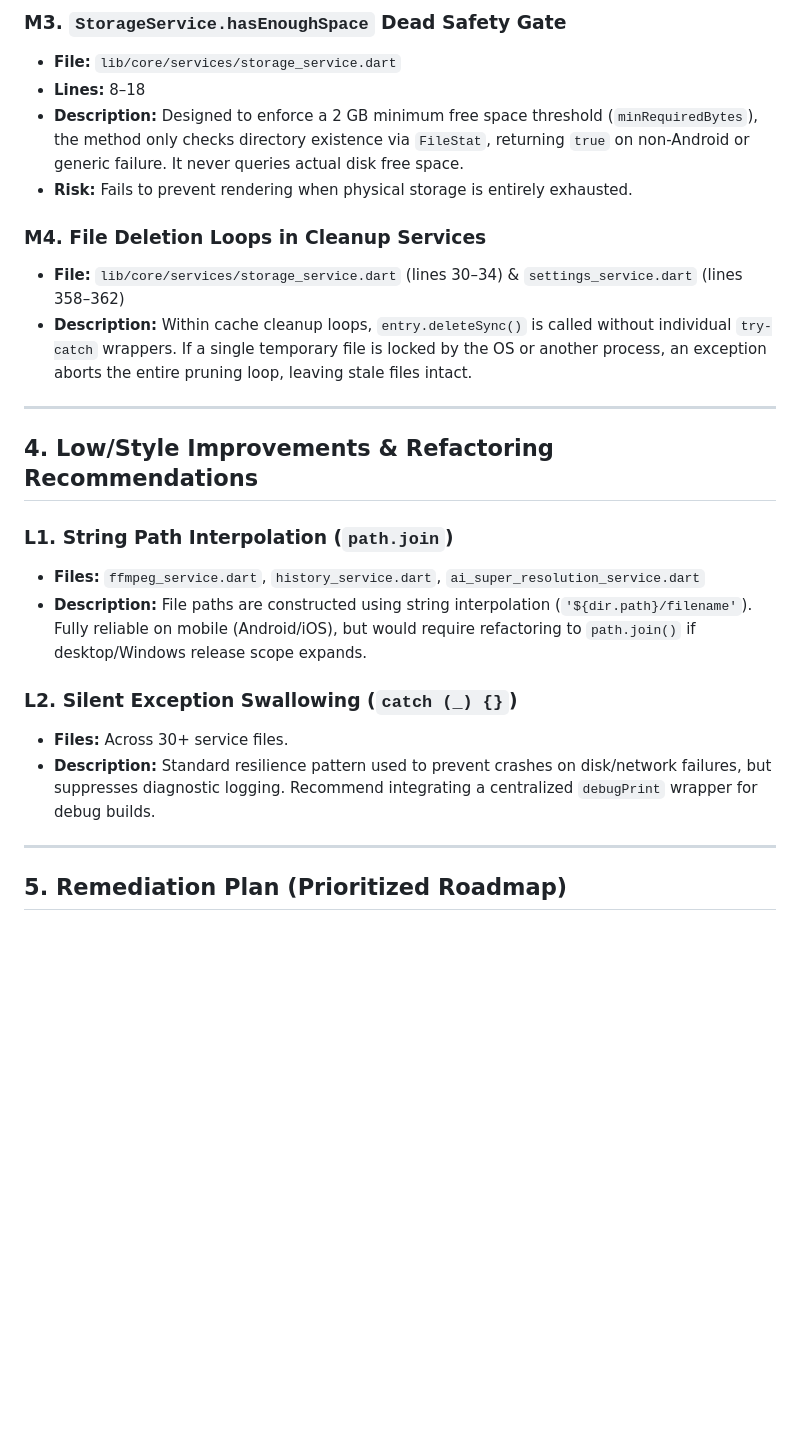
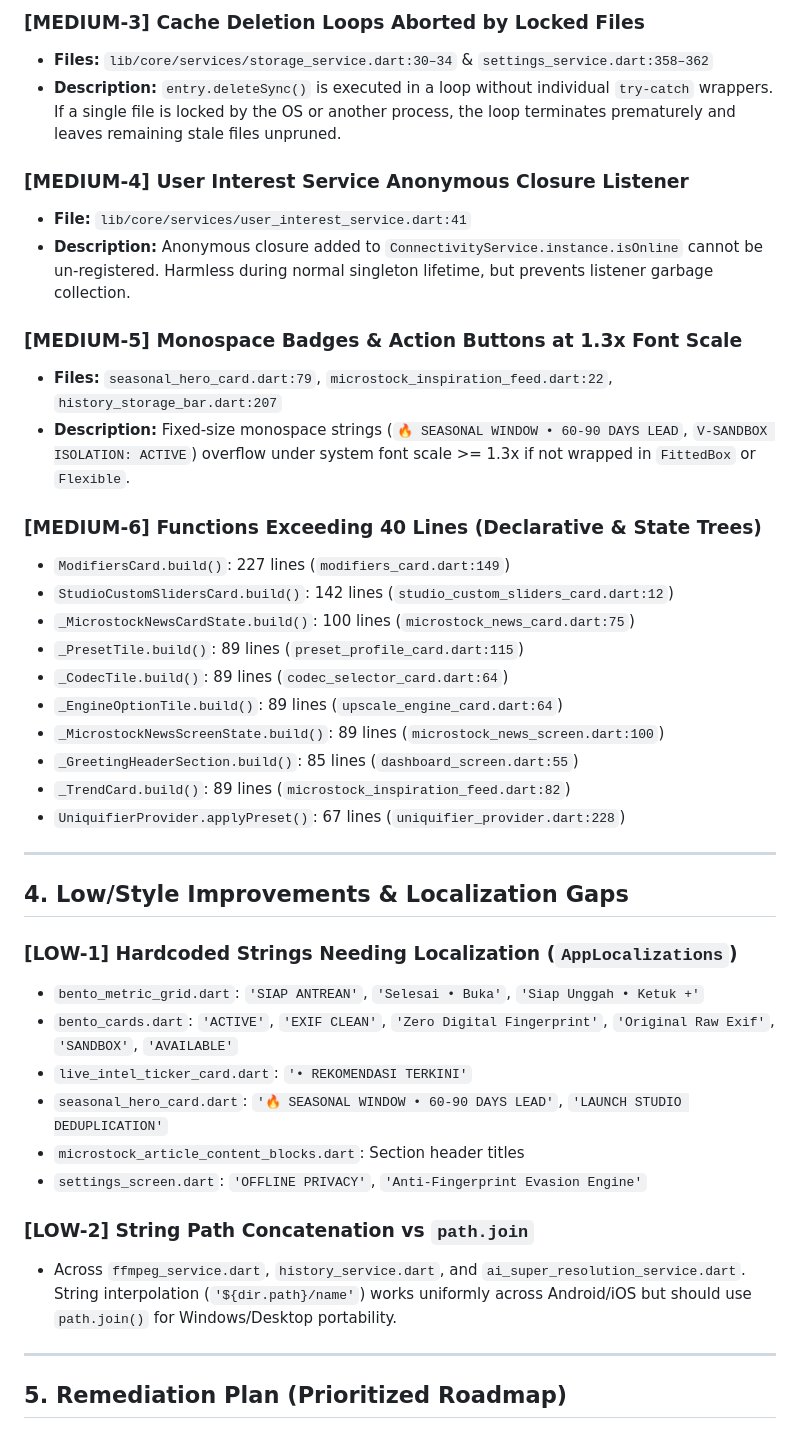
Before and after one commit to novri-ra/nra-video-uniquifier, a Markdown page: 0ai_context/reports/85-super-deep-advanced-audit.md, the part around one of its changes. GitHub-like rendering; blank space fills up the shorter version.

```diff
--- a/0ai_context/reports/85-super-deep-advanced-audit.md
+++ b/0ai_context/reports/85-super-deep-advanced-audit.md
@@ -65,25 +86,42 @@ An exhaustive audit of **72 hand-written Dart source files** (5,139 lines of ins
 
-### M3. `StorageService.hasEnoughSpace` Dead Safety Gate
-- **File:** `lib/core/services/storage_service.dart`
-- **Lines:** 8–18
-- **Description:** Designed to enforce a 2 GB minimum free space threshold (`minRequiredBytes`), the method only checks directory existence via `FileStat`, returning `true` on non-Android or generic failure. It never queries actual disk free space.
-- **Risk:** Fails to prevent rendering when physical storage is entirely exhausted.
+### [MEDIUM-3] Cache Deletion Loops Aborted by Locked Files
+- **Files:** `lib/core/services/storage_service.dart:30–34` & `settings_service.dart:358–362`
+- **Description:** `entry.deleteSync()` is executed in a loop without individual `try-catch` wrappers. If a single file is locked by the OS or another process, the loop terminates prematurely and leaves remaining stale files unpruned.
 
-### M4. File Deletion Loops in Cleanup Services
-- **File:** `lib/core/services/storage_service.dart` (lines 30–34) & `settings_service.dart` (lines 358–362)
-- **Description:** Within cache cleanup loops, `entry.deleteSync()` is called without individual `try-catch` wrappers. If a single temporary file is locked by the OS or another process, an exception aborts the entire pruning loop, leaving stale files intact.
+### [MEDIUM-4] User Interest Service Anonymous Closure Listener
+- **File:** `lib/core/services/user_interest_service.dart:41`
+- **Description:** Anonymous closure added to `ConnectivityService.instance.isOnline` cannot be un-registered. Harmless during normal singleton lifetime, but prevents listener garbage collection.
+
+### [MEDIUM-5] Monospace Badges & Action Buttons at 1.3x Font Scale
+- **Files:** `seasonal_hero_card.dart:79`, `microstock_inspiration_feed.dart:22`, `history_storage_bar.dart:207`
+- **Description:** Fixed-size monospace strings (`🔥 SEASONAL WINDOW • 60-90 DAYS LEAD`, `V-SANDBOX ISOLATION: ACTIVE`) overflow under system font scale >= 1.3x if not wrapped in `FittedBox` or `Flexible`.
+
+### [MEDIUM-6] Functions Exceeding 40 Lines (Declarative & State Trees)
+- `ModifiersCard.build()`: 227 lines (`modifiers_card.dart:149`)
+- `StudioCustomSlidersCard.build()`: 142 lines (`studio_custom_sliders_card.dart:12`)
+- `_MicrostockNewsCardState.build()`: 100 lines (`microstock_news_card.dart:75`)
+- `_PresetTile.build()`: 89 lines (`preset_profile_card.dart:115`)
+- `_CodecTile.build()`: 89 lines (`codec_selector_card.dart:64`)
+- `_EngineOptionTile.build()`: 89 lines (`upscale_engine_card.dart:64`)
+- `_MicrostockNewsScreenState.build()`: 89 lines (`microstock_news_screen.dart:100`)
+- `_GreetingHeaderSection.build()`: 85 lines (`dashboard_screen.dart:55`)
+- `_TrendCard.build()`: 89 lines (`microstock_inspiration_feed.dart:82`)
+- `UniquifierProvider.applyPreset()`: 67 lines (`uniquifier_provider.dart:228`)
 
 ---
 
-## 4. Low/Style Improvements & Refactoring Recommendations
+## 4. Low/Style Improvements & Localization Gaps
 
-### L1. String Path Interpolation (`path.join`)
-- **Files:** `ffmpeg_service.dart`, `history_service.dart`, `ai_super_resolution_service.dart`
-- **Description:** File paths are constructed using string interpolation (`'${dir.path}/filename'`). Fully reliable on mobile (Android/iOS), but would require refactoring to `path.join()` if desktop/Windows release scope expands.
+### [LOW-1] Hardcoded Strings Needing Localization (`AppLocalizations`)
+- `bento_metric_grid.dart`: `'SIAP ANTREAN'`, `'Selesai • Buka'`, `'Siap Unggah • Ketuk +'`
+- `bento_cards.dart`: `'ACTIVE'`, `'EXIF CLEAN'`, `'Zero Digital Fingerprint'`, `'Original Raw Exif'`, `'SANDBOX'`, `'AVAILABLE'`
+- `live_intel_ticker_card.dart`: `'• REKOMENDASI TERKINI'`
+- `seasonal_hero_card.dart`: `'🔥 SEASONAL WINDOW • 60-90 DAYS LEAD'`, `'LAUNCH STUDIO DEDUPLICATION'`
+- `microstock_article_content_blocks.dart`: Section header titles
+- `settings_screen.dart`: `'OFFLINE PRIVACY'`, `'Anti-Fingerprint Evasion Engine'`
 
-### L2. Silent Exception Swallowing (`catch (_) {}`)
-- **Files:** Across 30+ service files.
-- **Description:** Standard resilience pattern used to prevent crashes on disk/network failures, but suppresses diagnostic logging. Recommend integrating a centralized `debugPrint` wrapper for debug builds.
+### [LOW-2] String Path Concatenation vs `path.join`
+- Across `ffmpeg_service.dart`, `history_service.dart`, and `ai_super_resolution_service.dart`. String interpolation (`'${dir.path}/name'`) works uniformly across Android/iOS but should use `path.join()` for Windows/Desktop portability.
 
 ---
 
```
Also changed, not shown: other parts of 0ai_context/reports/85-super-deep-advanced-audit.md (+88 -49 lines).
